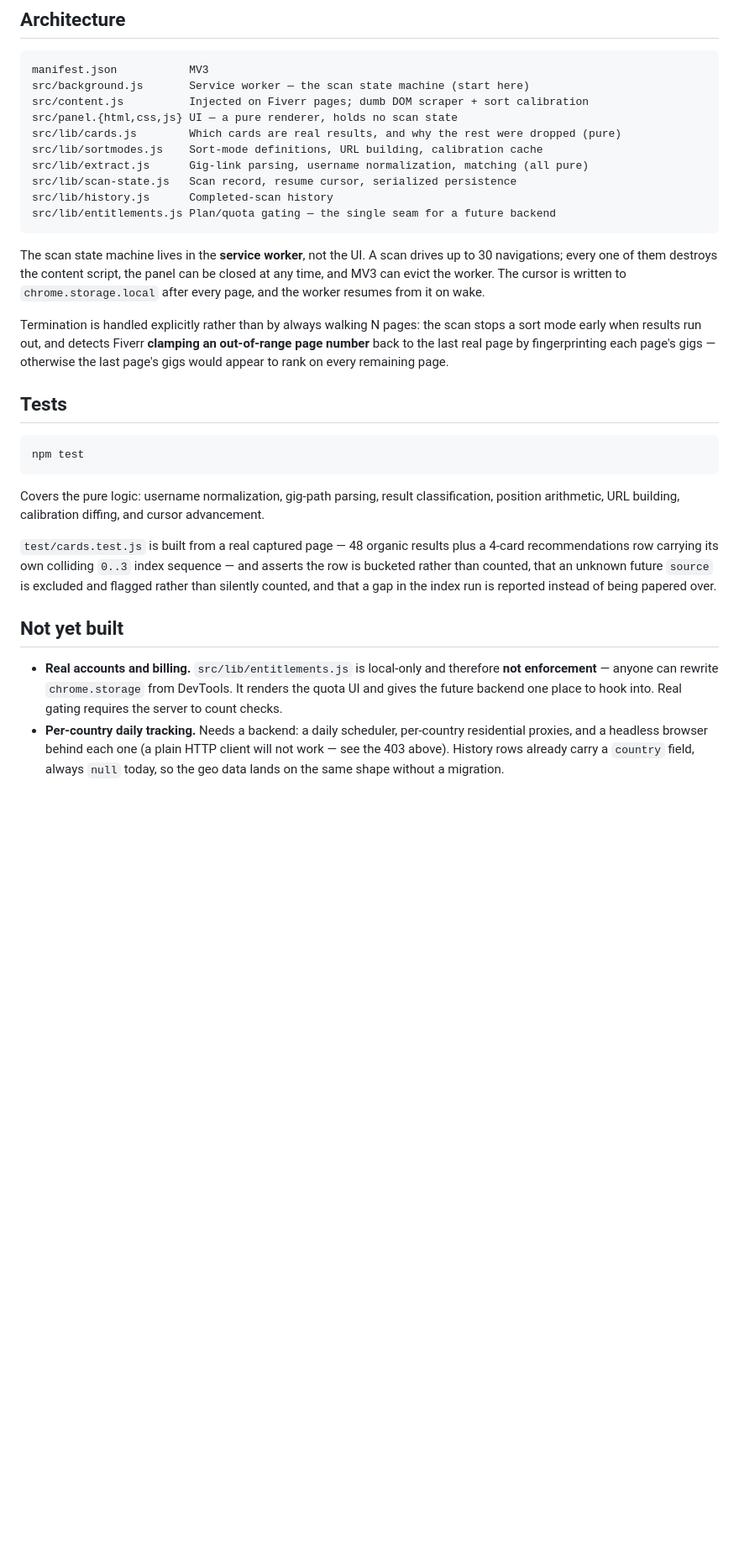
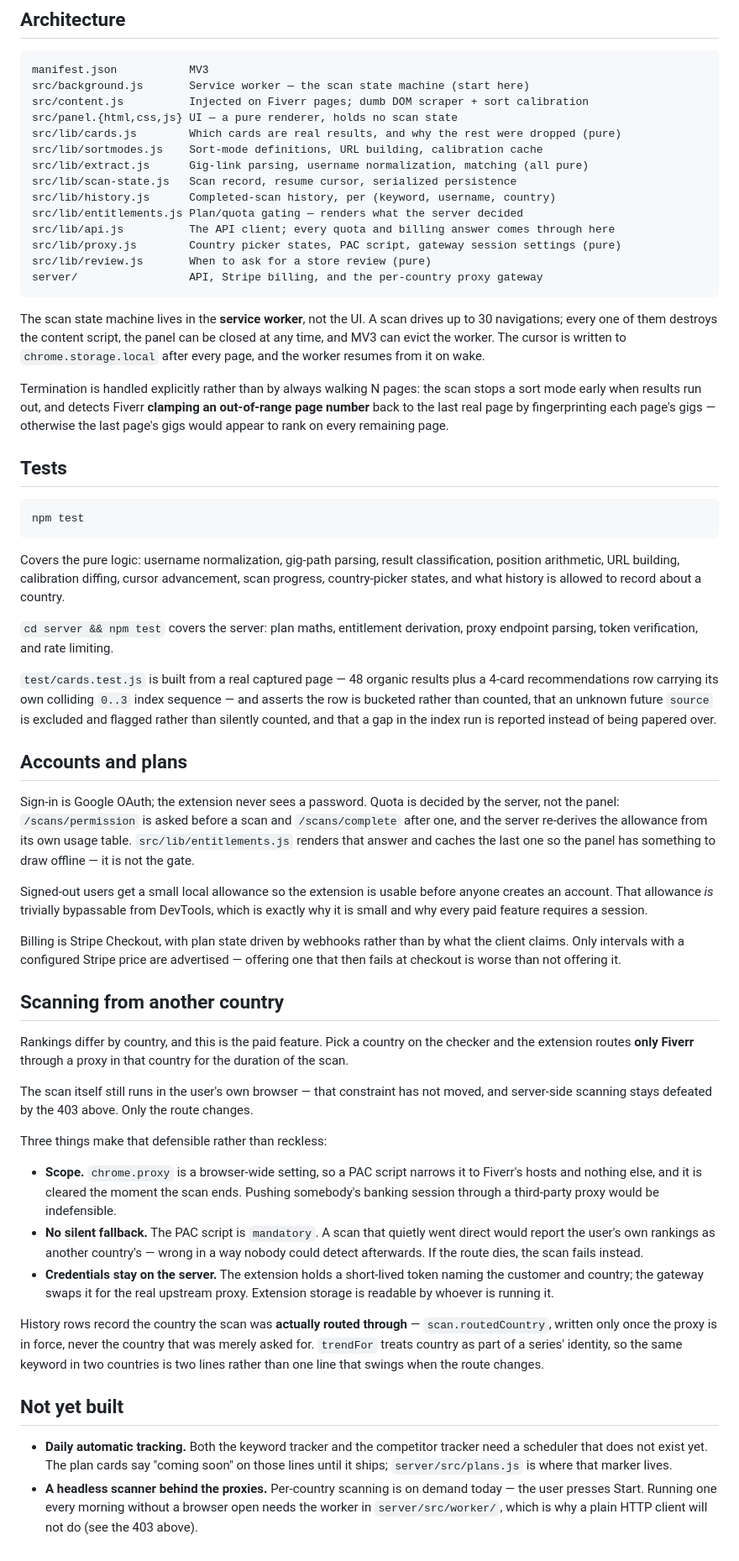
Before and after one commit to mudithperera/fiverrtracker, a Markdown page: README.md, the part around the change. Shown at 84% size. GitHub-like rendering; blank space fills up the shorter version.

Commit message:
Bring the README back in line with what the code does
It described a codebase from before the server existed. "Not yet built: real
accounts and billing" — Google OAuth, Stripe Checkout, webhook-driven plan state
and server-side quota have all shipped. "History rows carry a country field,
always null today" — they carry the country a scan was actually routed through.
Entitlements were described as local-only and not enforcement, which stopped
being true when the gate moved to /scans/permission.

A README that is wrong about which half of the product exists is worse than a
short one: it is the file that decides where someone looks first.

Added what the per-country feature is and the three properties that make routing
someone's browser defensible — PAC-scoped to Fiverr, mandatory so it fails rather
than silently going direct, and credentials that stay on the server. Those are
the constraints most likely to be traded away by someone who did not know they
were load-bearing.

What remains unbuilt is now stated precisely: the daily scheduler, and a headless
scanner to run behind the proxies without a browser open.

Co-Authored-By: Claude Opus 5 <noreply@anthropic.com>
Claude-Session: https://claude.ai/code/session_01BE8Z36v1Yewh62aZ9ixQqY

````diff
--- a/README.md
+++ b/README.md
@@ -97,8 +97,12 @@ src/lib/cards.js        Which cards are real results, and why the rest were drop
 src/lib/sortmodes.js    Sort-mode definitions, URL building, calibration cache
 src/lib/extract.js      Gig-link parsing, username normalization, matching (all pure)
 src/lib/scan-state.js   Scan record, resume cursor, serialized persistence
-src/lib/history.js      Completed-scan history
-src/lib/entitlements.js Plan/quota gating — the single seam for a future backend
+src/lib/history.js      Completed-scan history, per (keyword, username, country)
+src/lib/entitlements.js Plan/quota gating — renders what the server decided
+src/lib/api.js          The API client; every quota and billing answer comes through here
+src/lib/proxy.js        Country picker states, PAC script, gateway session settings (pure)
+src/lib/review.js       When to ask for a store review (pure)
+server/                 API, Stripe billing, and the per-country proxy gateway
 ```
 
 The scan state machine lives in the **service worker**, not the UI. A scan drives up to
@@ -118,7 +122,11 @@ npm test
 ```
 
 Covers the pure logic: username normalization, gig-path parsing, result classification,
-position arithmetic, URL building, calibration diffing, and cursor advancement.
+position arithmetic, URL building, calibration diffing, cursor advancement, scan progress,
+country-picker states, and what history is allowed to record about a country.
+
+`cd server && npm test` covers the server: plan maths, entitlement derivation, proxy
+endpoint parsing, token verification, and rate limiting.
 
 `test/cards.test.js` is built from a real captured page — 48 organic results plus a
 4-card recommendations row carrying its own colliding `0..3` index sequence — and asserts
@@ -126,13 +134,54 @@ the row is bucketed rather than counted, that an unknown future `source` is excl
 flagged rather than silently counted, and that a gap in the index run is reported instead
 of being papered over.
 
+## Accounts and plans
+
+Sign-in is Google OAuth; the extension never sees a password. Quota is decided by the
+server, not the panel: `/scans/permission` is asked before a scan and `/scans/complete`
+after one, and the server re-derives the allowance from its own usage table.
+`src/lib/entitlements.js` renders that answer and caches the last one so the panel has
+something to draw offline — it is not the gate.
+
+Signed-out users get a small local allowance so the extension is usable before anyone
+creates an account. That allowance *is* trivially bypassable from DevTools, which is
+exactly why it is small and why every paid feature requires a session.
+
+Billing is Stripe Checkout, with plan state driven by webhooks rather than by what the
+client claims. Only intervals with a configured Stripe price are advertised — offering one
+that then fails at checkout is worse than not offering it.
+
+## Scanning from another country
+
+Rankings differ by country, and this is the paid feature. Pick a country on the checker
+and the extension routes **only Fiverr** through a proxy in that country for the duration
+of the scan.
+
+The scan itself still runs in the user's own browser — that constraint has not moved, and
+server-side scanning stays defeated by the 403 above. Only the route changes.
+
+Three things make that defensible rather than reckless:
+
+- **Scope.** `chrome.proxy` is a browser-wide setting, so a PAC script narrows it to
+  Fiverr's hosts and nothing else, and it is cleared the moment the scan ends. Pushing
+  somebody's banking session through a third-party proxy would be indefensible.
+- **No silent fallback.** The PAC script is `mandatory`. A scan that quietly went direct
+  would report the user's own rankings as another country's — wrong in a way nobody could
+  detect afterwards. If the route dies, the scan fails instead.
+- **Credentials stay on the server.** The extension holds a short-lived token naming the
+  customer and country; the gateway swaps it for the real upstream proxy. Extension
+  storage is readable by whoever is running it.
+
+History rows record the country the scan was **actually routed through** —
+`scan.routedCountry`, written only once the proxy is in force, never the country that was
+merely asked for. `trendFor` treats country as part of a series' identity, so the same
+keyword in two countries is two lines rather than one line that swings when the route
+changes.
+
 ## Not yet built
 
-- **Real accounts and billing.** `src/lib/entitlements.js` is local-only and therefore
-  **not enforcement** — anyone can rewrite `chrome.storage` from DevTools. It renders the
-  quota UI and gives the future backend one place to hook into. Real gating requires the
-  server to count checks.
-- **Per-country daily tracking.** Needs a backend: a daily scheduler, per-country
-  residential proxies, and a headless browser behind each one (a plain HTTP client will
-  not work — see the 403 above). History rows already carry a `country` field, always
-  `null` today, so the geo data lands on the same shape without a migration.
+- **Daily automatic tracking.** Both the keyword tracker and the competitor tracker need a
+  scheduler that does not exist yet. The plan cards say "coming soon" on those lines until
+  it ships; `server/src/plans.js` is where that marker lives.
+- **A headless scanner behind the proxies.** Per-country scanning is on demand today — the
+  user presses Start. Running one every morning without a browser open needs the worker in
+  `server/src/worker/`, which is why a plain HTTP client will not do (see the 403 above).
````
